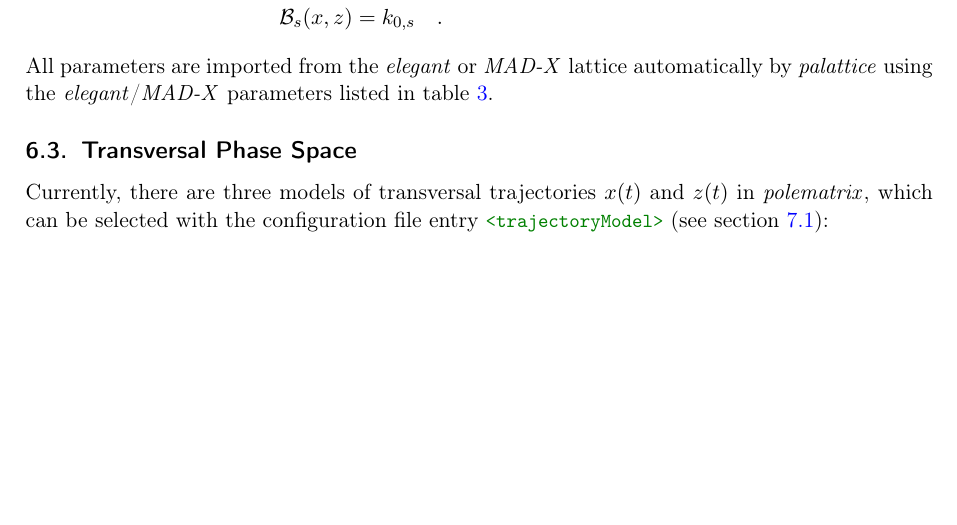
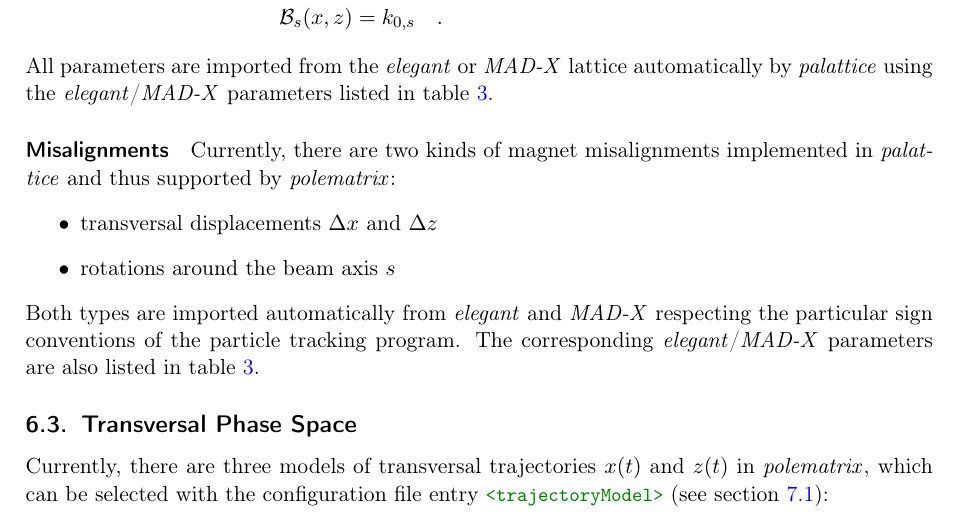
Before and after one commit to janfschmidt/polematrix, a LaTeX paper (doc/polematrix.tex): part of page 8 of 18, cut so that both start at the same text, the shorter picture padded with empty space. Compiled offline with pdfLaTeX.

Commit message:
doc: misalignments, pdf added

```diff
--- a/doc/polematrix.tex
+++ b/doc/polematrix.tex
@@ -34,7 +34,7 @@
 \author{Jan Felix Schmidt \textless janschmidt@mailbox.org\textgreater}
 \title{polematrix}
 \subtitle{a spin tracking code for electron accelerators using elegant}
-\date{documentation for version 0.99}
+\date{documentation for version 1.0}
 
 \hypersetup{
   pdftitle={polematrix documentation},
@@ -438,6 +438,18 @@ is
 \end{align*}
 All parameters are imported from the \ele or \madx lattice automatically by \pal using the
 \ele/\madx parameters listed in \cref{tab:pal-eleparas}.
+
+\paragraph{Misalignments}
+Currently, there are two kinds of magnet misalignments implemented in \pal and thus
+supported by \polem:
+\begin{itemize}
+\item transversal displacements $\Delta x$ and $\Delta z$
+\item rotations around the beam axis $s$
+\end{itemize}
+Both types are imported automatically from \ele and \madx respecting the particular sign
+conventions of the particle tracking program. The corresponding \ele/\madx parameters are
+also listed in \cref{tab:pal-eleparas}.
+
 
 
 
```
Also changed, not shown: CMakeLists.txt (+1 -1 lines), doc/polematrix.pdf (added), doc/polematrix.tex (2 more changed lines).
